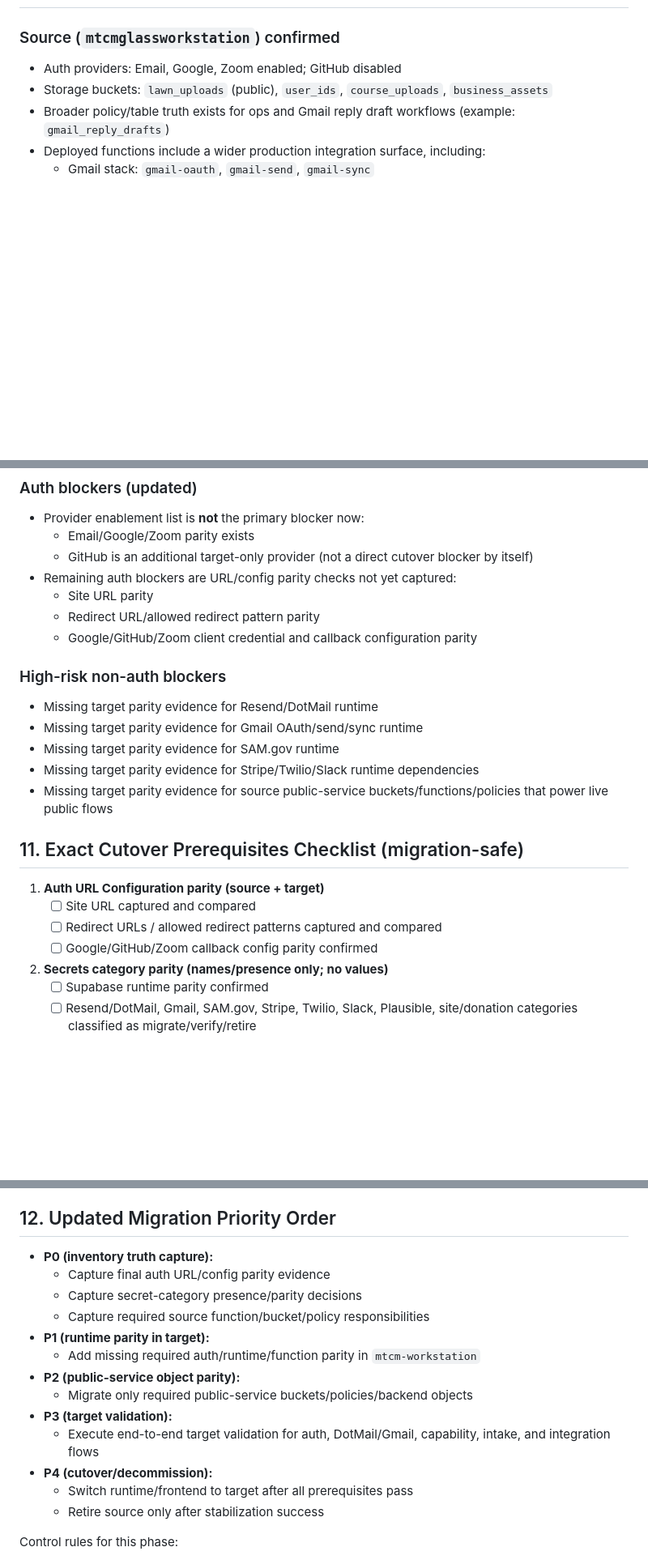
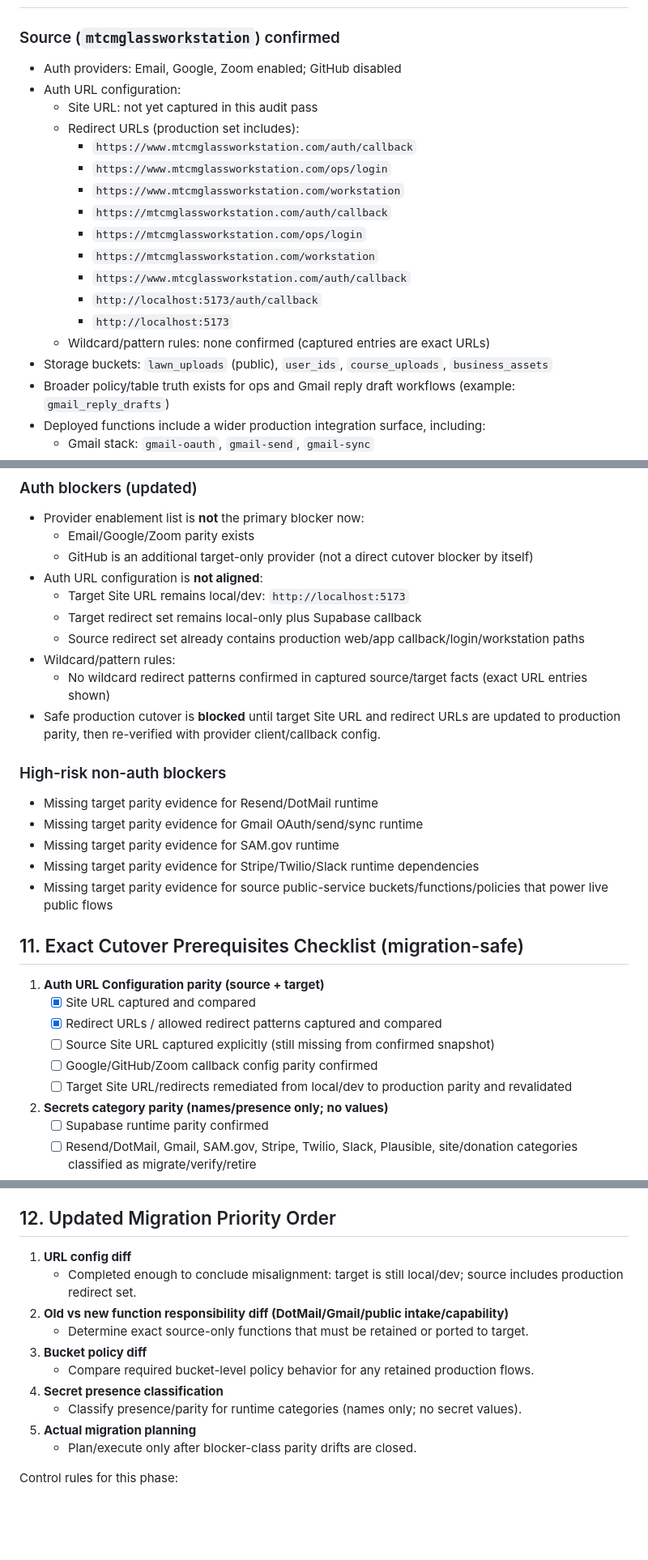
Before and after one commit to Freks562/mtcm-workstation, a Markdown page: docs/system-source-of-truth-audit.md, 3 parts joined by grey strips. Shown at 81% size. GitHub-like rendering; blank space fills up the shorter version.

Commit message:
Update consolidation audit with confirmed auth URL configuration diff
Agent-Logs-Url: https://github.com/Freks562/mtcm-workstation/sessions/dd32c004-f603-494d-b00d-0a5b1d0b1145

Co-authored-by: Freks562 <215111032+Freks562@users.noreply.github.com>

```diff
--- a/docs/system-source-of-truth-audit.md
+++ b/docs/system-source-of-truth-audit.md
@@ -73,6 +73,19 @@ Items likely managed outside repo migrations/functions/config:
 ### Source (`mtcmglassworkstation`) confirmed
 
 - Auth providers: Email, Google, Zoom enabled; GitHub disabled
+- Auth URL configuration:
+  - Site URL: not yet captured in this audit pass
+  - Redirect URLs (production set includes):
+    - `https://www.mtcmglassworkstation.com/auth/callback`
+    - `https://www.mtcmglassworkstation.com/ops/login`
+    - `https://www.mtcmglassworkstation.com/workstation`
+    - `https://mtcmglassworkstation.com/auth/callback`
+    - `https://mtcmglassworkstation.com/ops/login`
+    - `https://mtcmglassworkstation.com/workstation`
+    - `https://www.mtcglassworkstation.com/auth/callback`
+    - `http://localhost:5173/auth/callback`
+    - `http://localhost:5173`
+  - Wildcard/pattern rules: none confirmed (captured entries are exact URLs)
 - Storage buckets: `lawn_uploads` (public), `user_ids`, `course_uploads`, `business_assets`
 - Broader policy/table truth exists for ops and Gmail reply draft workflows (example: `gmail_reply_drafts`)
 - Deployed functions include a wider production integration surface, including:
@@ -140,10 +160,13 @@ Items likely managed outside repo migrations/functions/config:
 - Provider enablement list is **not** the primary blocker now:
   - Email/Google/Zoom parity exists
   - GitHub is an additional target-only provider (not a direct cutover blocker by itself)
-- Remaining auth blockers are URL/config parity checks not yet captured:
-  - Site URL parity
-  - Redirect URL/allowed redirect pattern parity
-  - Google/GitHub/Zoom client credential and callback configuration parity
+- Auth URL configuration is **not aligned**:
+  - Target Site URL remains local/dev: `http://localhost:5173`
+  - Target redirect set remains local-only plus Supabase callback
+  - Source redirect set already contains production web/app callback/login/workstation paths
+- Wildcard/pattern rules:
+  - No wildcard redirect patterns confirmed in captured source/target facts (exact URL entries shown)
+- Safe production cutover is **blocked** until target Site URL and redirect URLs are updated to production parity, then re-verified with provider client/callback config.
 
 ### High-risk non-auth blockers
 
@@ -156,9 +179,11 @@ Items likely managed outside repo migrations/functions/config:
 ## 11. Exact Cutover Prerequisites Checklist (migration-safe)
 
 1. **Auth URL Configuration parity (source + target)**
-   - [ ] Site URL captured and compared
-   - [ ] Redirect URLs / allowed redirect patterns captured and compared
+   - [x] Site URL captured and compared
+   - [x] Redirect URLs / allowed redirect patterns captured and compared
+   - [ ] Source Site URL captured explicitly (still missing from confirmed snapshot)
    - [ ] Google/GitHub/Zoom callback config parity confirmed
+   - [ ] Target Site URL/redirects remediated from local/dev to production parity and revalidated
 2. **Secrets category parity (names/presence only; no values)**
    - [ ] Supabase runtime parity confirmed
    - [ ] Resend/DotMail, Gmail, SAM.gov, Stripe, Twilio, Slack, Plausible, site/donation categories classified as migrate/verify/retire
@@ -179,19 +204,16 @@ Items likely managed outside repo migrations/functions/config:
 
 ## 12. Updated Migration Priority Order
 
-- **P0 (inventory truth capture):**
-  - Capture final auth URL/config parity evidence
-  - Capture secret-category presence/parity decisions
-  - Capture required source function/bucket/policy responsibilities
-- **P1 (runtime parity in target):**
-  - Add missing required auth/runtime/function parity in `mtcm-workstation`
-- **P2 (public-service object parity):**
-  - Migrate only required public-service buckets/policies/backend objects
-- **P3 (target validation):**
-  - Execute end-to-end target validation for auth, DotMail/Gmail, capability, intake, and integration flows
-- **P4 (cutover/decommission):**
-  - Switch runtime/frontend to target after all prerequisites pass
-  - Retire source only after stabilization success
+1. **URL config diff**
+   - Completed enough to conclude misalignment: target is still local/dev; source includes production redirect set.
+2. **Old vs new function responsibility diff (DotMail/Gmail/public intake/capability)**
+   - Determine exact source-only functions that must be retained or ported to target.
+3. **Bucket policy diff**
+   - Compare required bucket-level policy behavior for any retained production flows.
+4. **Secret presence classification**
+   - Classify presence/parity for runtime categories (names only; no secret values).
+5. **Actual migration planning**
+   - Plan/execute only after blocker-class parity drifts are closed.
 
 Control rules for this phase:
 
```
Also changed, not shown: other parts of docs/system-source-of-truth-audit.md (+8 -1 lines).
